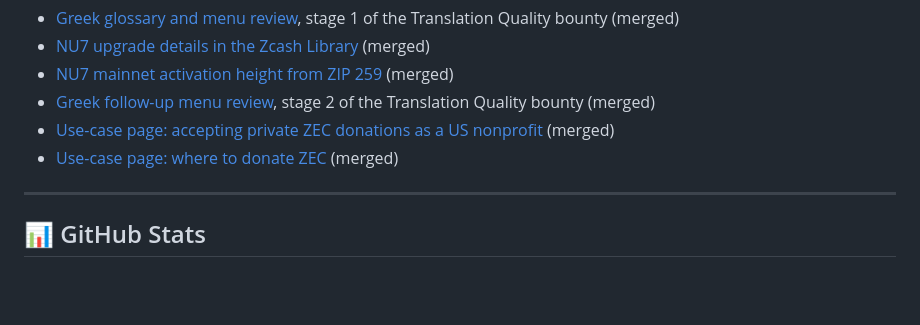
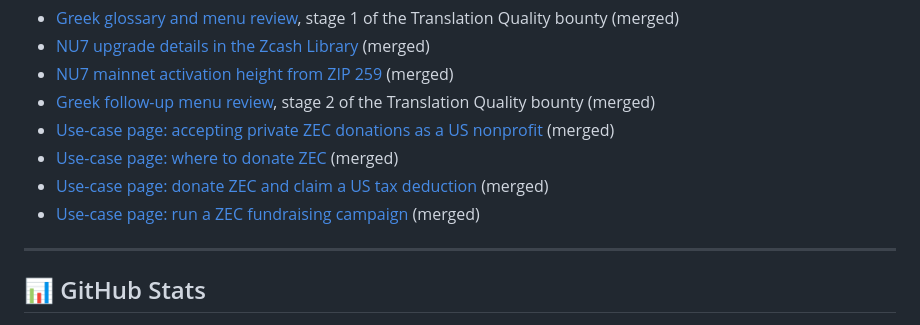
Before and after one commit to panoskokmotos/panoskokmotos, a Markdown page: README.md, the part around the change. GitHub-like rendering; blank space fills up the shorter version.

Commit message:
Add merged ZecHub PRs #2545 and #2547

```diff
--- a/README.md
+++ b/README.md
@@ -99,6 +99,8 @@ I build **donation infrastructure** that scales nonprofit operations. My focus:
 - [Greek follow-up menu review](https://github.com/ZecHub/zechub/pull/2508), stage 2 of the Translation Quality bounty (merged)
 - [Use-case page: accepting private ZEC donations as a US nonprofit](https://github.com/ZecHub/zechub/pull/2481) (merged)
 - [Use-case page: where to donate ZEC](https://github.com/ZecHub/zechub/pull/2535) (merged)
+- [Use-case page: donate ZEC and claim a US tax deduction](https://github.com/ZecHub/zechub/pull/2545) (merged)
+- [Use-case page: run a ZEC fundraising campaign](https://github.com/ZecHub/zechub/pull/2547) (merged)
 
 ---
 
```
